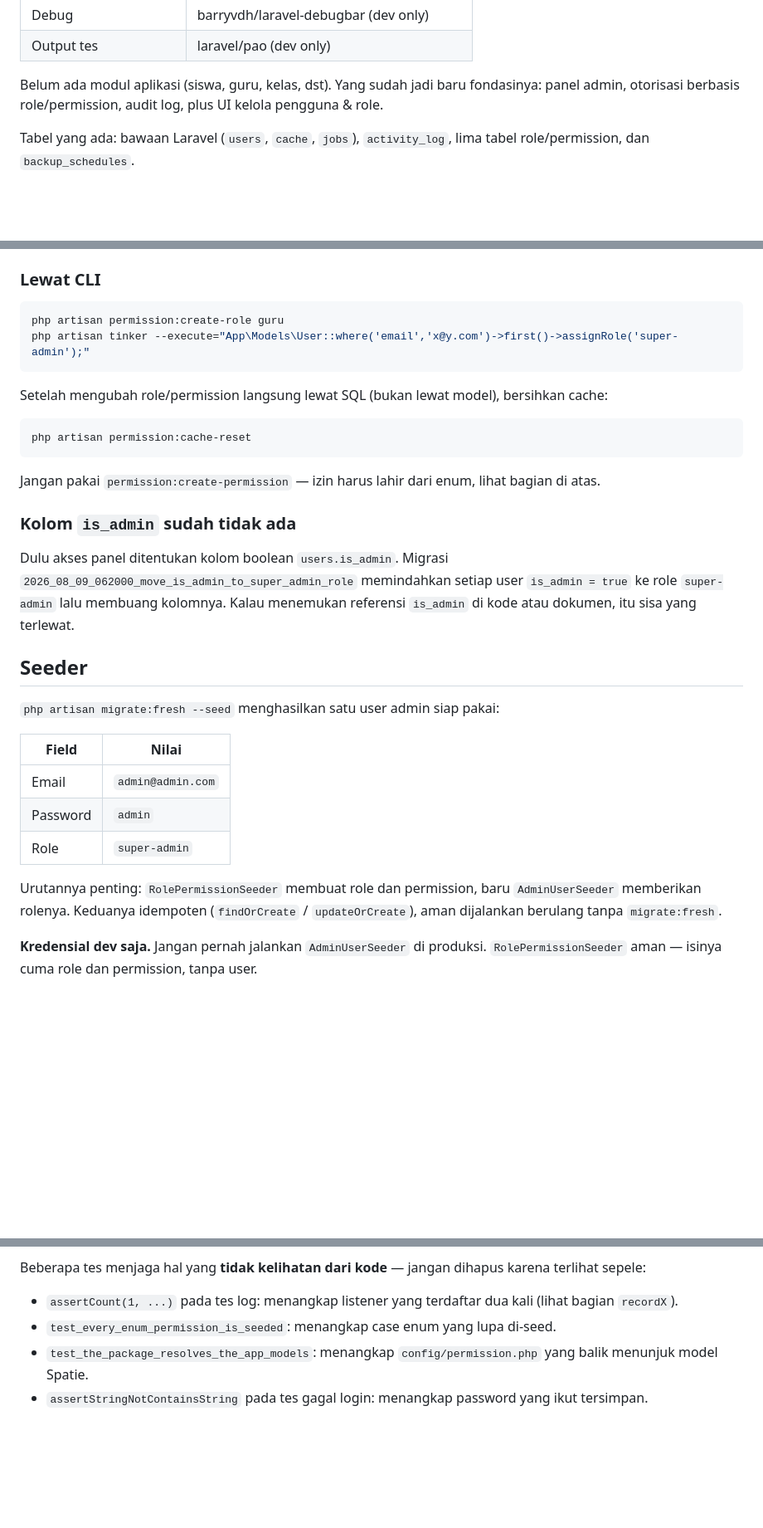
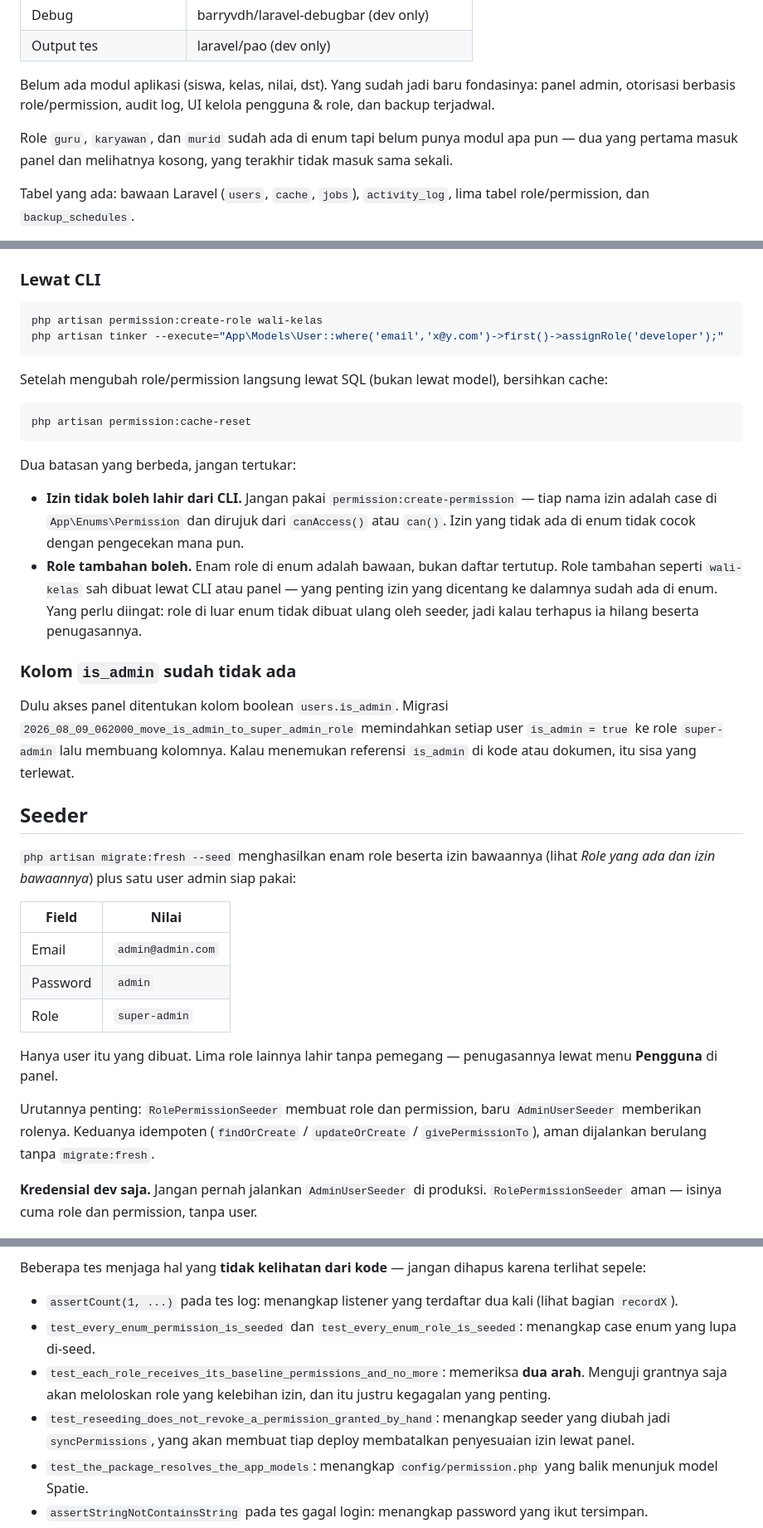
Before and after one commit to zunedisinambela/SchoolManagement, a Markdown page: CLAUDE.md, 3 parts joined by grey strips. Shown at 83% size. Rendered like a GitHub page; blank space fills up the shorter version.

````diff
--- a/CLAUDE.md
+++ b/CLAUDE.md
@@ -17,7 +17,9 @@ Panduan untuk Claude Code saat bekerja di repo ini.
 | Debug | barryvdh/laravel-debugbar (dev only) |
 | Output tes | laravel/pao (dev only) |
 
-Belum ada modul aplikasi (siswa, guru, kelas, dst). Yang sudah jadi baru fondasinya: panel admin, otorisasi berbasis role/permission, audit log, plus UI kelola pengguna & role.
+Belum ada modul aplikasi (siswa, kelas, nilai, dst). Yang sudah jadi baru fondasinya: panel admin, otorisasi berbasis role/permission, audit log, UI kelola pengguna & role, dan backup terjadwal.
+
+Role `guru`, `karyawan`, dan `murid` sudah ada di enum tapi belum punya modul apa pun — dua yang pertama masuk panel dan melihatnya kosong, yang terakhir tidak masuk sama sekali.
 
 Tabel yang ada: bawaan Laravel (`users`, `cache`, `jobs`), `activity_log`, lima tabel role/permission, dan `backup_schedules`.
 
@@ -167,8 +190,8 @@ DeleteAction::make()
 ### Lewat CLI
 
 ```bash
-php artisan permission:create-role guru
-php artisan tinker --execute="App\Models\User::where('email','x@y.com')->first()->assignRole('super-admin');"
+php artisan permission:create-role wali-kelas
+php artisan tinker --execute="App\Models\User::where('email','x@y.com')->first()->assignRole('developer');"
 ```
 
 Setelah mengubah role/permission langsung lewat SQL (bukan lewat model), bersihkan cache:
@@ -177,7 +200,10 @@ Setelah mengubah role/permission langsung lewat SQL (bukan lewat model), bersihk
 php artisan permission:cache-reset
 ```
 
-Jangan pakai `permission:create-permission` — izin harus lahir dari enum, lihat bagian di atas.
+Dua batasan yang berbeda, jangan tertukar:
+
+- **Izin tidak boleh lahir dari CLI.** Jangan pakai `permission:create-permission` — tiap nama izin adalah case di `App\Enums\Permission` dan dirujuk dari `canAccess()` atau `can()`. Izin yang tidak ada di enum tidak cocok dengan pengecekan mana pun.
+- **Role tambahan boleh.** Enam role di enum adalah bawaan, bukan daftar tertutup. Role tambahan seperti `wali-kelas` sah dibuat lewat CLI atau panel — yang penting izin yang dicentang ke dalamnya sudah ada di enum. Yang perlu diingat: role di luar enum tidak dibuat ulang oleh seeder, jadi kalau terhapus ia hilang beserta penugasannya.
 
 ### Kolom `is_admin` sudah tidak ada
 
@@ -185,7 +211,7 @@ Dulu akses panel ditentukan kolom boolean `users.is_admin`. Migrasi `2026_08_09_
 
 ## Seeder
 
-`php artisan migrate:fresh --seed` menghasilkan satu user admin siap pakai:
+`php artisan migrate:fresh --seed` menghasilkan enam role beserta izin bawaannya (lihat *Role yang ada dan izin bawaannya*) plus satu user admin siap pakai:
 
 | Field | Nilai |
 |---|---|
@@ -193,7 +219,9 @@ Dulu akses panel ditentukan kolom boolean `users.is_admin`. Migrasi `2026_08_09_
 | Password | `admin` |
 | Role | `super-admin` |
 
-Urutannya penting: `RolePermissionSeeder` membuat role dan permission, baru `AdminUserSeeder` memberikan rolenya. Keduanya idempoten (`findOrCreate` / `updateOrCreate`), aman dijalankan berulang tanpa `migrate:fresh`.
+Hanya user itu yang dibuat. Lima role lainnya lahir tanpa pemegang — penugasannya lewat menu **Pengguna** di panel.
+
+Urutannya penting: `RolePermissionSeeder` membuat role dan permission, baru `AdminUserSeeder` memberikan rolenya. Keduanya idempoten (`findOrCreate` / `updateOrCreate` / `givePermissionTo`), aman dijalankan berulang tanpa `migrate:fresh`.
 
 **Kredensial dev saja.** Jangan pernah jalankan `AdminUserSeeder` di produksi. `RolePermissionSeeder` aman — isinya cuma role dan permission, tanpa user.
 
@@ -484,7 +512,9 @@ Kalau yang menjalankan adalah AI agent, outputnya berupa satu baris JSON, bukan
 Beberapa tes menjaga hal yang **tidak kelihatan dari kode** — jangan dihapus karena terlihat sepele:
 
 - `assertCount(1, ...)` pada tes log: menangkap listener yang terdaftar dua kali (lihat bagian `recordX`).
-- `test_every_enum_permission_is_seeded`: menangkap case enum yang lupa di-seed.
+- `test_every_enum_permission_is_seeded` dan `test_every_enum_role_is_seeded`: menangkap case enum yang lupa di-seed.
+- `test_each_role_receives_its_baseline_permissions_and_no_more`: memeriksa **dua arah**. Menguji grantnya saja akan meloloskan role yang kelebihan izin, dan itu justru kegagalan yang penting.
+- `test_reseeding_does_not_revoke_a_permission_granted_by_hand`: menangkap seeder yang diubah jadi `syncPermissions`, yang akan membuat tiap deploy membatalkan penyesuaian izin lewat panel.
 - `test_the_package_resolves_the_app_models`: menangkap `config/permission.php` yang balik menunjuk model Spatie.
 - `assertStringNotContainsString` pada tes gagal login: menangkap password yang ikut tersimpan.
 - `callTableAction` + `assertModelExists` di `TableActionAuthorizationTest`: menangkap tombol hapus yang lolos pengaman. Memanggil `canDelete()` saja tidak cukup.
````
Also changed, not shown: other parts of CLAUDE.md (+30 -7 lines).
